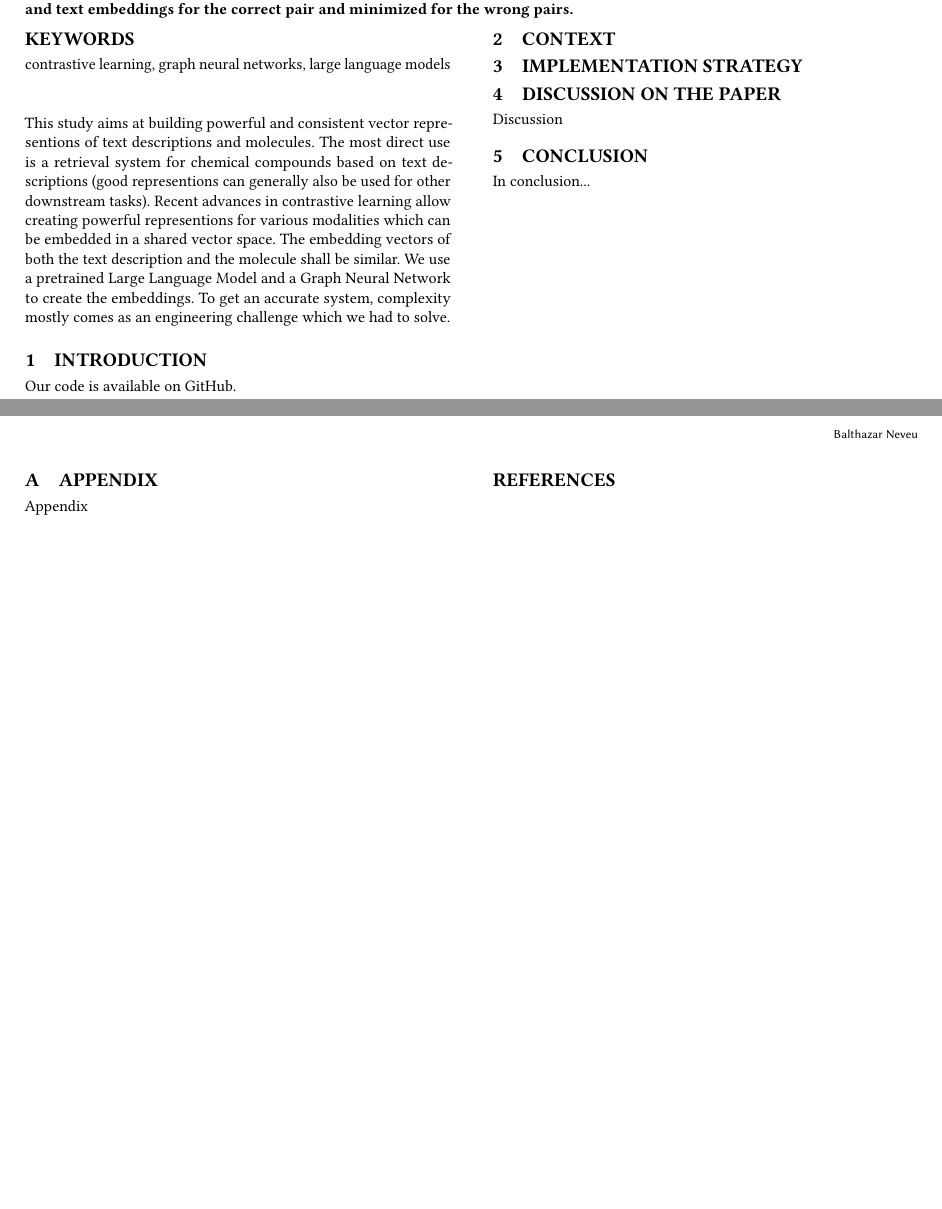
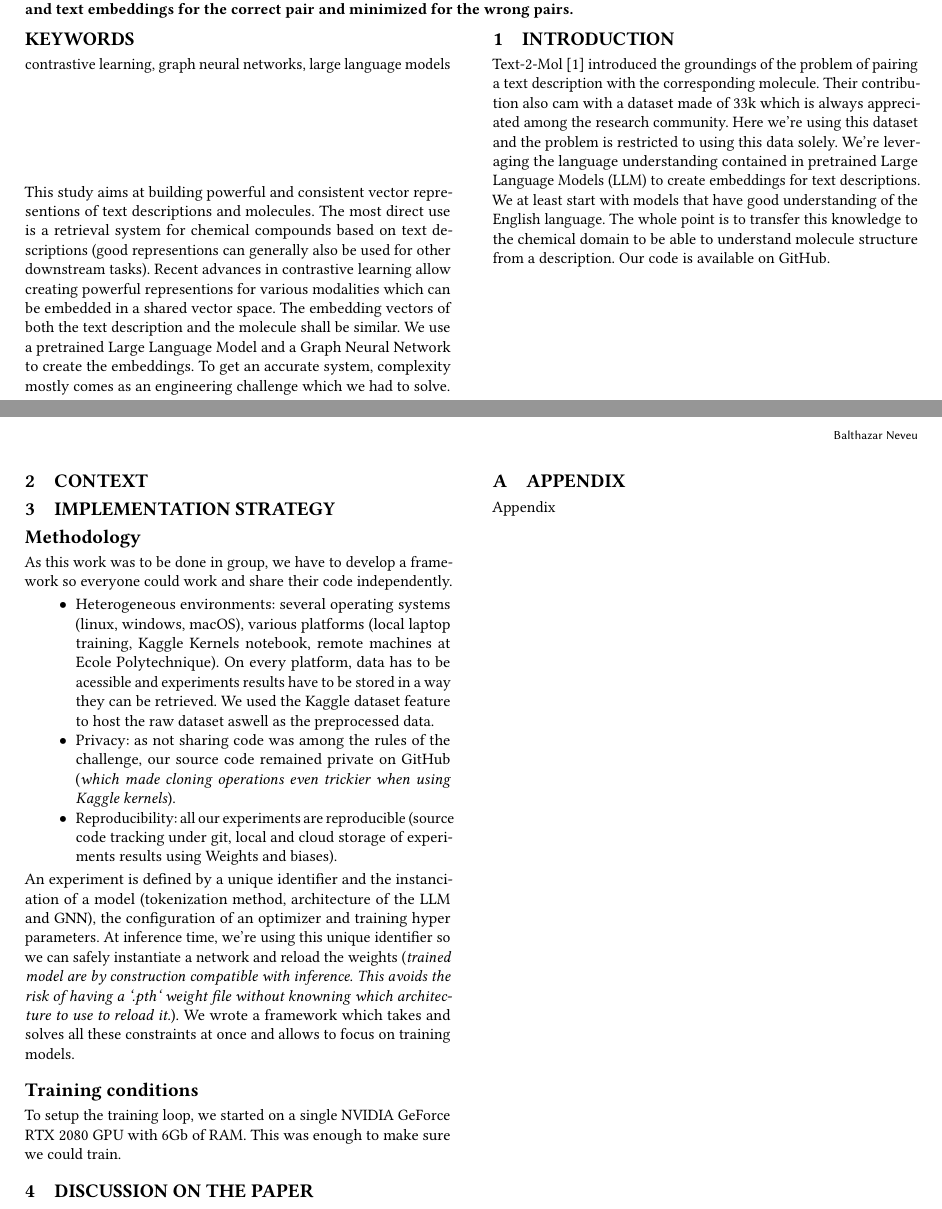
Before and after one commit to balthazarneveu/molecule-retrieval-using-nlp, a LaTeX paper (report/report.tex, which reads report/content/1_introduction.tex, report/content/3_our_work.tex): two parts of pages 1 and 2 of 2 before the commit and two parts of pages 1 and 2 of 3 after it, joined at a grey line, cut so that both start at the same text, the shorter picture padded with empty space. Compiled offline with pdfLaTeX.

Commit message:
#1 framework

```diff
--- a/report/content/1_introduction.tex
+++ b/report/content/1_introduction.tex
@@ -1,3 +1,8 @@
 \section{Introduction}
 \label{sec:intro}
-Our code is available on~\href{https://github.com/balthazarneveu/molecule-retrieval-using-nlp}{GitHub}.
+Text-2-Mol \cite{text2mol} introduced the groundings of the problem of pairing a text description with the corresponding molecule.
+Their contribution also cam with a dataset made of 33k which is always appreciated among the research community.
+Here we're using this dataset and the problem is restricted to using this data solely.
+We're leveraging the language understanding contained in pretrained Large Language Models (LLM) to create embeddings for text descriptions.
+We at least start with models that have good understanding of the English language. The whole point is to transfer this knowledge to the chemical domain to be able to understand molecule structure from a description.
+Our code is available on ~\href{https://github.com/balthazarneveu/molecule-retrieval-u sing-nlp}{GitHub}.
--- a/report/content/3_our_work.tex
+++ b/report/content/3_our_work.tex
@@ -1,2 +1,17 @@
 \section{Implementation Strategy}
 \label{sec:remplementation}
+\subsection*{Methodology}
+\label{sec:methodology}
+As this work was to  be done in group, we have to develop a framework so everyone could work and share their code independently.
+\begin{itemize}
+    \item Heterogeneous environments: several operating systems (linux, windows, macOS), various platforms (local laptop training, Kaggle Kernels notebook, remote machines at Ecole Polytechnique). On every platform, data has to be acessible and experiments results have to be stored in a way they can be retrieved. We used the Kaggle dataset feature to  host the raw dataset aswell as the preprocessed data.
+    \item Privacy: as not sharing code was among the rules of the challenge, our source code remained private on GitHub (\textit{which made cloning operations even trickier when using Kaggle kernels}).
+    \item Reproducibility: all our experiments are reproducible (source code tracking under git, local and cloud storage of experiments results using ~\href{https://wandb.ai/molecule-nlp-altegrad-23/molecule-nlp}{Weights and biases}).
+\end{itemize}
+An experiment is defined by a unique identifier and the instanciation of a model (tokenization method, architecture of the LLM and GNN), the configuration of an  optimizer and training hyper parameters. At inference time, we're using this unique identifier so we can safely instantiate a network and reload the weights (\textit{trained model are by construction compatible with inference. This avoids the risk of having a `.pth` weight file without knowning which architecture to use to reload it.}).
+We wrote a framework which takes and solves all these constraints at once and allows to focus on training models.
+
+
+\subsection*{Training conditions}
+\label{sec:training conditions}
+To setup the training loop, we started on a single NVIDIA GeForce RTX 2080 GPU with 6Gb of RAM. This was enough to make sure we could train.
```
